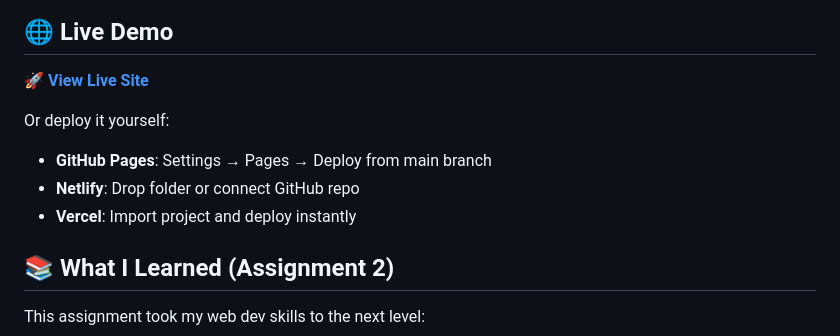
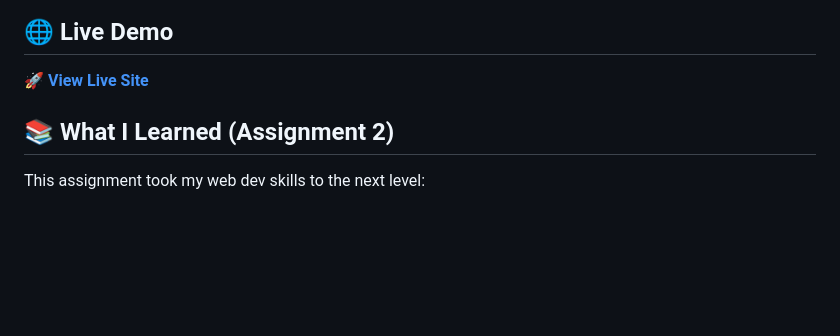
Before and after one commit to A1maan/assignment-2, a Markdown page: README.md, the part around the change. GitHub-like rendering; blank space fills up the shorter version.

Commit message:
Update README
Removed deployment instructions for GitHub Pages, Netlify, and Vercel.

```diff
--- a/README.md
+++ b/README.md
@@ -176,11 +176,6 @@ Every AI interaction is documented in `docs/ai-usage-report.md` with:
 
 🚀 **[View Live Site](https://almaan-portfolio.netlify.app/)**
 
-Or deploy it yourself:
-- **GitHub Pages**: Settings → Pages → Deploy from main branch
-- **Netlify**: Drop folder or connect GitHub repo
-- **Vercel**: Import project and deploy instantly
-
 ## 📚 What I Learned (Assignment 2)
 
 This assignment took my web dev skills to the next level:
```
